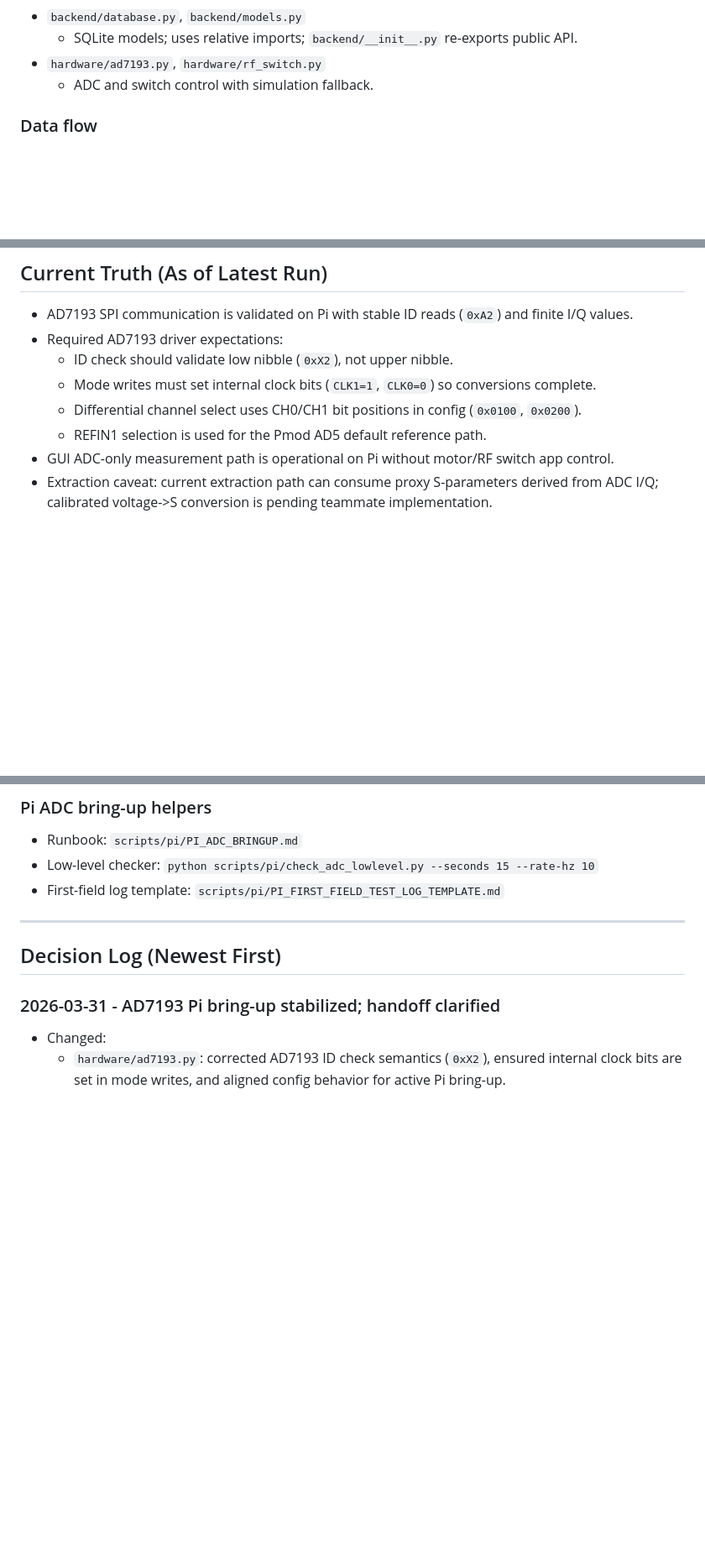
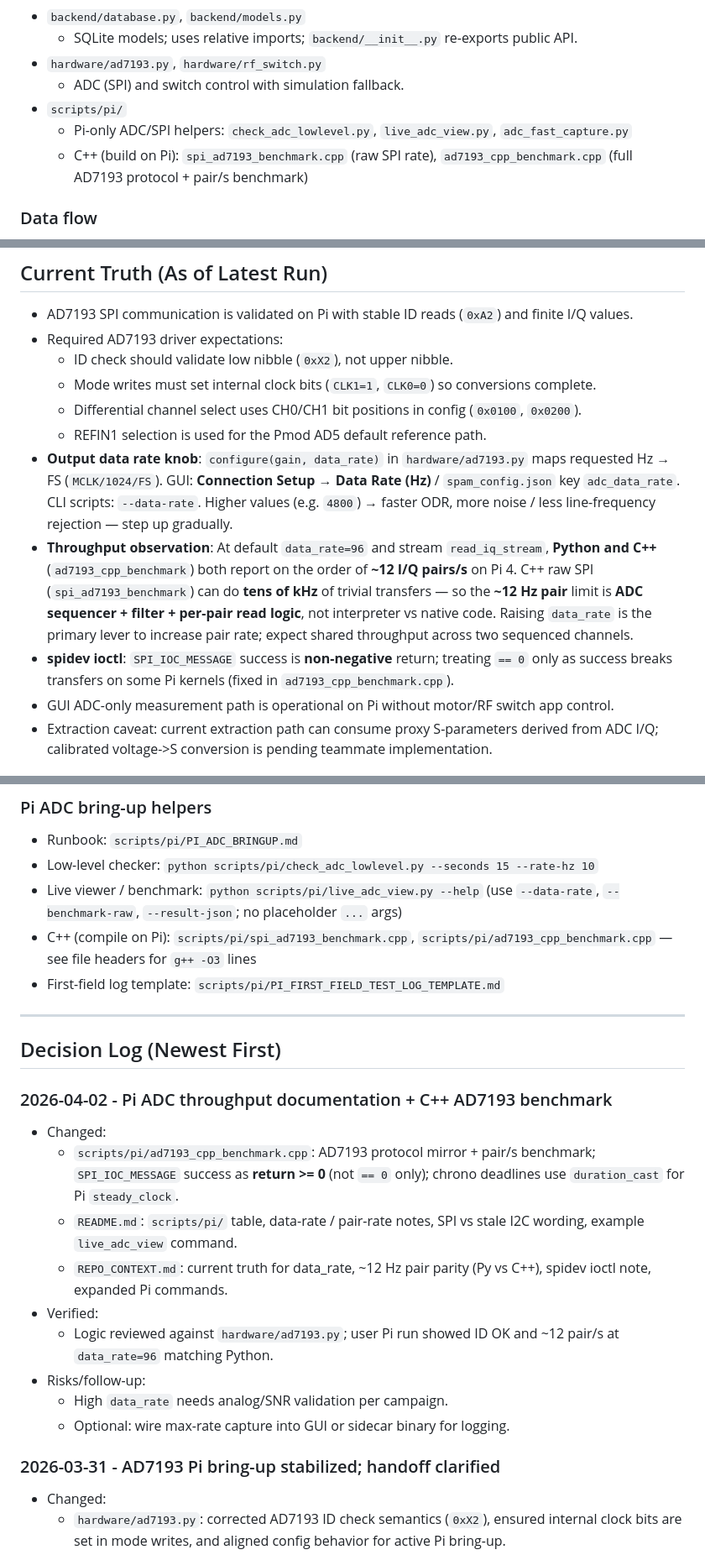
Before and after one commit to kevinsestate/SPAM, a Markdown page: REPO_CONTEXT.md, 3 parts joined by grey strips. Shown at 84% size. Drawn GitHub-style; blank space fills up the shorter version.

```diff
--- a/REPO_CONTEXT.md
+++ b/REPO_CONTEXT.md
@@ -67,7 +67,10 @@ Active runtime path:
 - `backend/database.py`, `backend/models.py`
   - SQLite models; uses relative imports; `backend/__init__.py` re-exports public API.
 - `hardware/ad7193.py`, `hardware/rf_switch.py`
-  - ADC and switch control with simulation fallback.
+  - ADC (SPI) and switch control with simulation fallback.
+- `scripts/pi/`
+  - Pi-only ADC/SPI helpers: `check_adc_lowlevel.py`, `live_adc_view.py`, `adc_fast_capture.py`
+  - C++ (build on Pi): `spi_ad7193_benchmark.cpp` (raw SPI rate), `ad7193_cpp_benchmark.cpp` (full AD7193 protocol + pair/s benchmark)
 
 ### Data flow
 
@@ -124,6 +127,9 @@ Reference:
   - Mode writes must set internal clock bits (`CLK1=1`, `CLK0=0`) so conversions complete.
   - Differential channel select uses CH0/CH1 bit positions in config (`0x0100`, `0x0200`).
   - REFIN1 selection is used for the Pmod AD5 default reference path.
+- **Output data rate knob**: `configure(gain, data_rate)` in `hardware/ad7193.py` maps requested Hz → FS (`MCLK/1024/FS`). GUI: **Connection Setup → Data Rate (Hz)** / `spam_config.json` key `adc_data_rate`. CLI scripts: `--data-rate`. Higher values (e.g. `4800`) → faster ODR, more noise / less line-frequency rejection — step up gradually.
+- **Throughput observation**: At default `data_rate=96` and stream `read_iq_stream`, **Python and C++** (`ad7193_cpp_benchmark`) both report on the order of **~12 I/Q pairs/s** on Pi 4. C++ raw SPI (`spi_ad7193_benchmark`) can do **tens of kHz** of trivial transfers — so the **~12 Hz pair** limit is **ADC sequencer + filter + per-pair read logic**, not interpreter vs native code. Raising `data_rate` is the primary lever to increase pair rate; expect shared throughput across two sequenced channels.
+- **spidev ioctl**: `SPI_IOC_MESSAGE` success is **non-negative** return; treating `== 0` only as success breaks transfers on some Pi kernels (fixed in `ad7193_cpp_benchmark.cpp`).
 - GUI ADC-only measurement path is operational on Pi without motor/RF switch app control.
 - Extraction caveat: current extraction path can consume proxy S-parameters derived from ADC I/Q; calibrated voltage->S conversion is pending teammate implementation.
 
@@ -183,11 +189,24 @@ python tests/test_optimizer.py
 
 - Runbook: `scripts/pi/PI_ADC_BRINGUP.md`
 - Low-level checker: `python scripts/pi/check_adc_lowlevel.py --seconds 15 --rate-hz 10`
+- Live viewer / benchmark: `python scripts/pi/live_adc_view.py --help` (use `--data-rate`, `--benchmark-raw`, `--result-json`; no placeholder `...` args)
+- C++ (compile on Pi): `scripts/pi/spi_ad7193_benchmark.cpp`, `scripts/pi/ad7193_cpp_benchmark.cpp` — see file headers for `g++ -O3` lines
 - First-field log template: `scripts/pi/PI_FIRST_FIELD_TEST_LOG_TEMPLATE.md`
 
 ---
 
 ## Decision Log (Newest First)
+
+### 2026-04-02 - Pi ADC throughput documentation + C++ AD7193 benchmark
+- Changed:
+  - `scripts/pi/ad7193_cpp_benchmark.cpp`: AD7193 protocol mirror + pair/s benchmark; `SPI_IOC_MESSAGE` success as **return >= 0** (not `== 0` only); chrono deadlines use `duration_cast` for Pi `steady_clock`.
+  - `README.md`: `scripts/pi/` table, data-rate / pair-rate notes, SPI vs stale I2C wording, example `live_adc_view` command.
+  - `REPO_CONTEXT.md`: current truth for data_rate, ~12 Hz pair parity (Py vs C++), spidev ioctl note, expanded Pi commands.
+- Verified:
+  - Logic reviewed against `hardware/ad7193.py`; user Pi run showed ID OK and ~12 pair/s at `data_rate=96` matching Python.
+- Risks/follow-up:
+  - High `data_rate` needs analog/SNR validation per campaign.
+  - Optional: wire max-rate capture into GUI or sidecar binary for logging.
 
 ### 2026-03-31 - AD7193 Pi bring-up stabilized; handoff clarified
 - Changed:
```
Also changed, not shown: other parts of REPO_CONTEXT.md (+2 -1 lines), README.md (+34 -1 lines).
